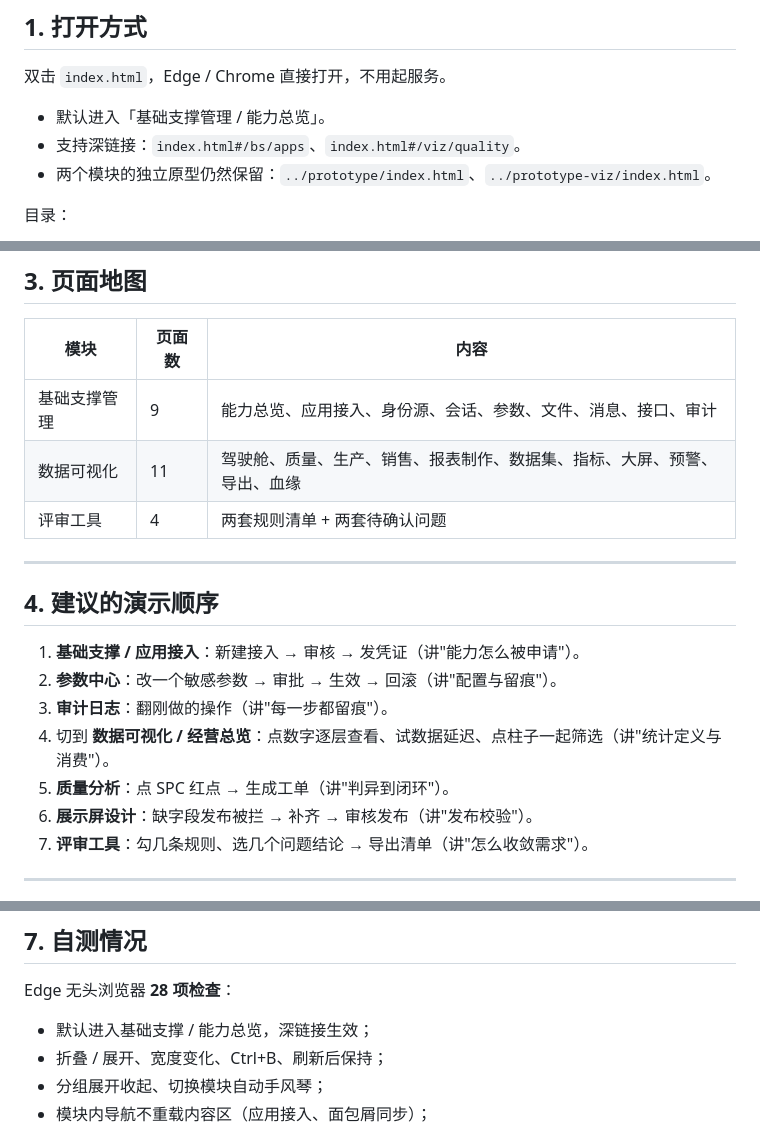
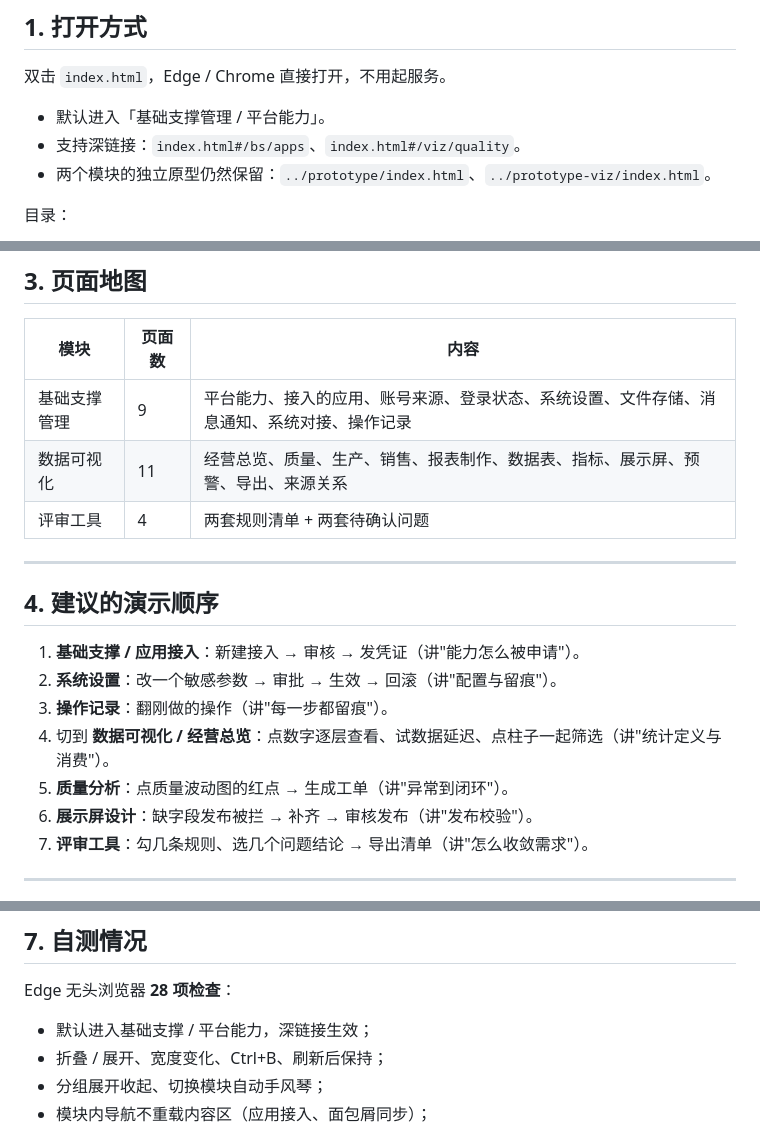
Before and after one commit to GitCode-Cai/huake-platform-prototype, a Markdown page: prototype-all/README.md, 3 parts joined by grey strips. GitHub-like rendering.

```diff
--- a/prototype-all/README.md
+++ b/prototype-all/README.md
@@ -9,7 +9,7 @@
 
 双击 `index.html`，Edge / Chrome 直接打开，不用起服务。
 
-- 默认进入「基础支撑管理 / 能力总览」。
+- 默认进入「基础支撑管理 / 平台能力」。
 - 支持深链接：`index.html#/bs/apps`、`index.html#/viz/quality`。
 - 两个模块的独立原型仍然保留：`../prototype/index.html`、`../prototype-viz/index.html`。
 
@@ -63,8 +63,8 @@ prototype-all/
 
 | 模块 | 页面数 | 内容 |
 |---|---|---|
-| 基础支撑管理 | 9 | 能力总览、应用接入、身份源、会话、参数、文件、消息、接口、审计 |
-| 数据可视化 | 11 | 驾驶舱、质量、生产、销售、报表制作、数据集、指标、大屏、预警、导出、血缘 |
+| 基础支撑管理 | 9 | 平台能力、接入的应用、账号来源、登录状态、系统设置、文件存储、消息通知、系统对接、操作记录 |
+| 数据可视化 | 11 | 经营总览、质量、生产、销售、报表制作、数据表、指标、展示屏、预警、导出、来源关系 |
 | 评审工具 | 4 | 两套规则清单 + 两套待确认问题 |
 
 ---
@@ -72,10 +72,10 @@ prototype-all/
 ## 4. 建议的演示顺序
 
 1. **基础支撑 / 应用接入**：新建接入 → 审核 → 发凭证（讲"能力怎么被申请"）。
-2. **参数中心**：改一个敏感参数 → 审批 → 生效 → 回滚（讲"配置与留痕"）。
-3. **审计日志**：翻刚做的操作（讲"每一步都留痕"）。
+2. **系统设置**：改一个敏感参数 → 审批 → 生效 → 回滚（讲"配置与留痕"）。
+3. **操作记录**：翻刚做的操作（讲"每一步都留痕"）。
 4. 切到 **数据可视化 / 经营总览**：点数字逐层查看、试数据延迟、点柱子一起筛选（讲"统计定义与消费"）。
-5. **质量分析**：点 SPC 红点 → 生成工单（讲"判异到闭环"）。
+5. **质量分析**：点质量波动图的红点 → 生成工单（讲"异常到闭环"）。
 6. **展示屏设计**：缺字段发布被拦 → 补齐 → 审核发布（讲"发布校验"）。
 7. **评审工具**：勾几条规则、选几个问题结论 → 导出清单（讲"怎么收敛需求"）。
 
@@ -115,7 +115,7 @@ prototype-all/
 
 Edge 无头浏览器 **28 项检查**：
 
-- 默认进入基础支撑 / 能力总览，深链接生效；
+- 默认进入基础支撑 / 平台能力，深链接生效；
 - 折叠 / 展开、宽度变化、Ctrl+B、刷新后保持；
 - 分组展开收起、切换模块自动手风琴；
 - 模块内导航不重载内容区（应用接入、面包屑同步）；
```
Also changed, not shown: prototype-viz/README.md (+28 -28 lines), prototype/README.md (+4 -4 lines).
